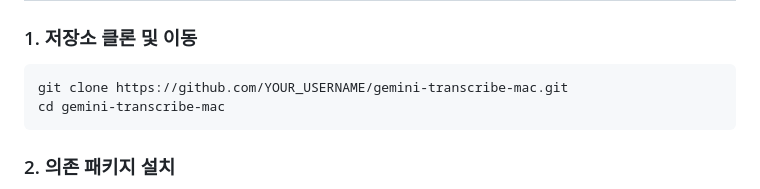
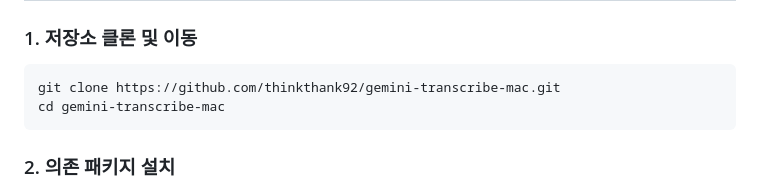
Before and after one commit to thinkthank92/gemini-transcribe-mac, a Markdown page: README.md, the part around the change. Drawn GitHub-style.

Commit message:
docs: update clone URL to thinkthank92 repo

````diff
--- a/README.md
+++ b/README.md
@@ -49,7 +49,7 @@
 
 ### 1. 저장소 클론 및 이동
 ```bash
-git clone https://github.com/YOUR_USERNAME/gemini-transcribe-mac.git
+git clone https://github.com/thinkthank92/gemini-transcribe-mac.git
 cd gemini-transcribe-mac
 ```
 
````
